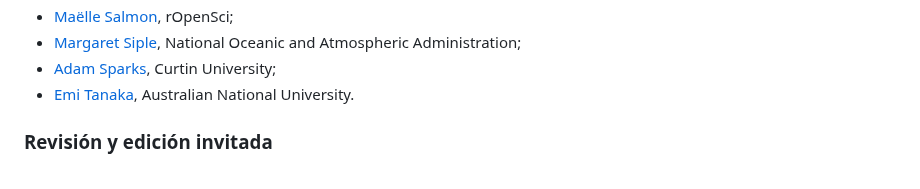
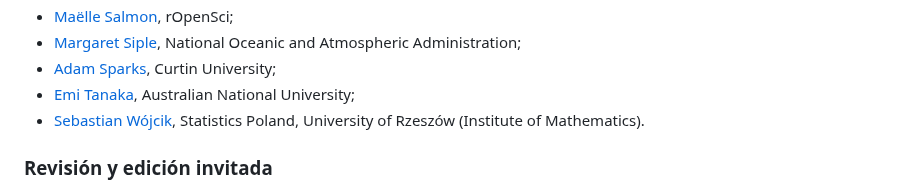
Before and after one commit to ropensci/software-review, a Markdown page: README.es.md, the part around one of its changes. Drawn GitHub-style.

Commit message:
Re-build README.Rmd

```diff
--- a/README.es.md
+++ b/README.es.md
@@ -160,7 +160,9 @@ Nuestro equipo editorial asociado incluye:
   Atmospheric Administration;
 - [Adam Sparks](https://github.com/adamhsparks), Curtin University;
 - [Emi Tanaka](https://github.com/emitanaka), Australian National
-  University.
+  University;
+- [Sebastian Wójcik](https://github.com/SebastianWojcik86), Statistics
+  Poland, University of Rzeszów (Institute of Mathematics).
 
 ### Revisión y edición invitada
 
```
Also changed, not shown: other parts of README.es.md (+3 -3 lines), README.md (+6 -4 lines).
